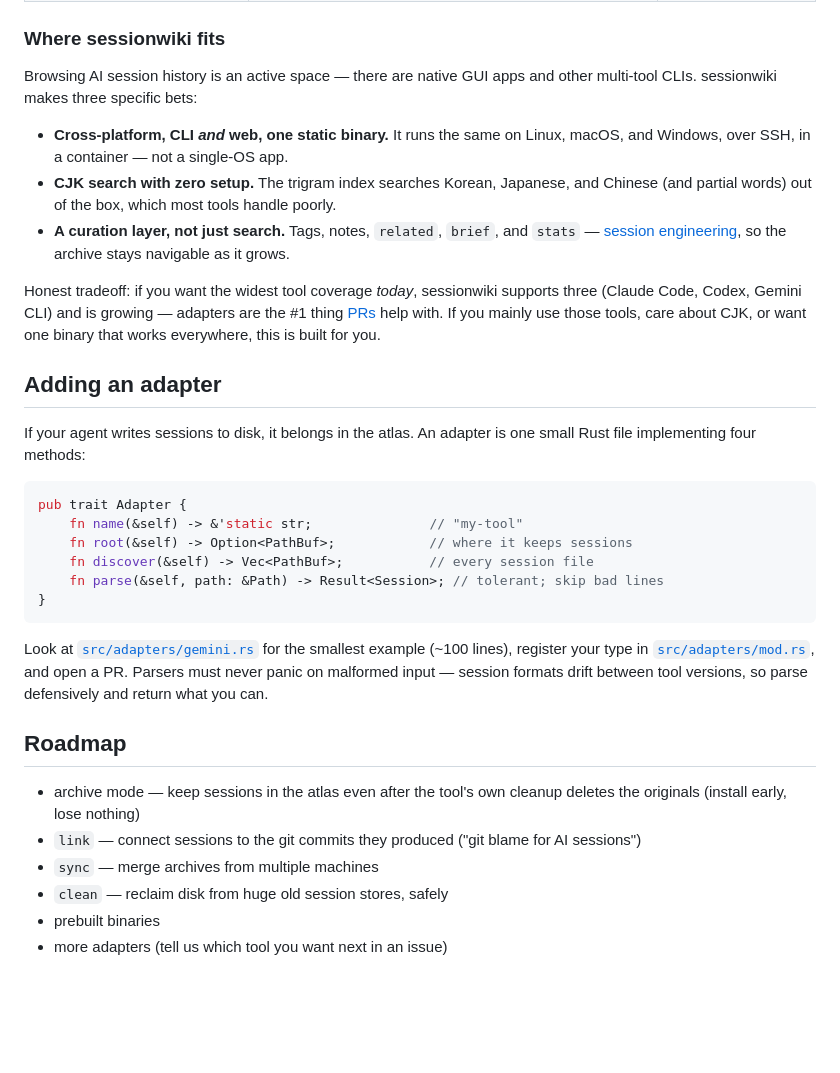
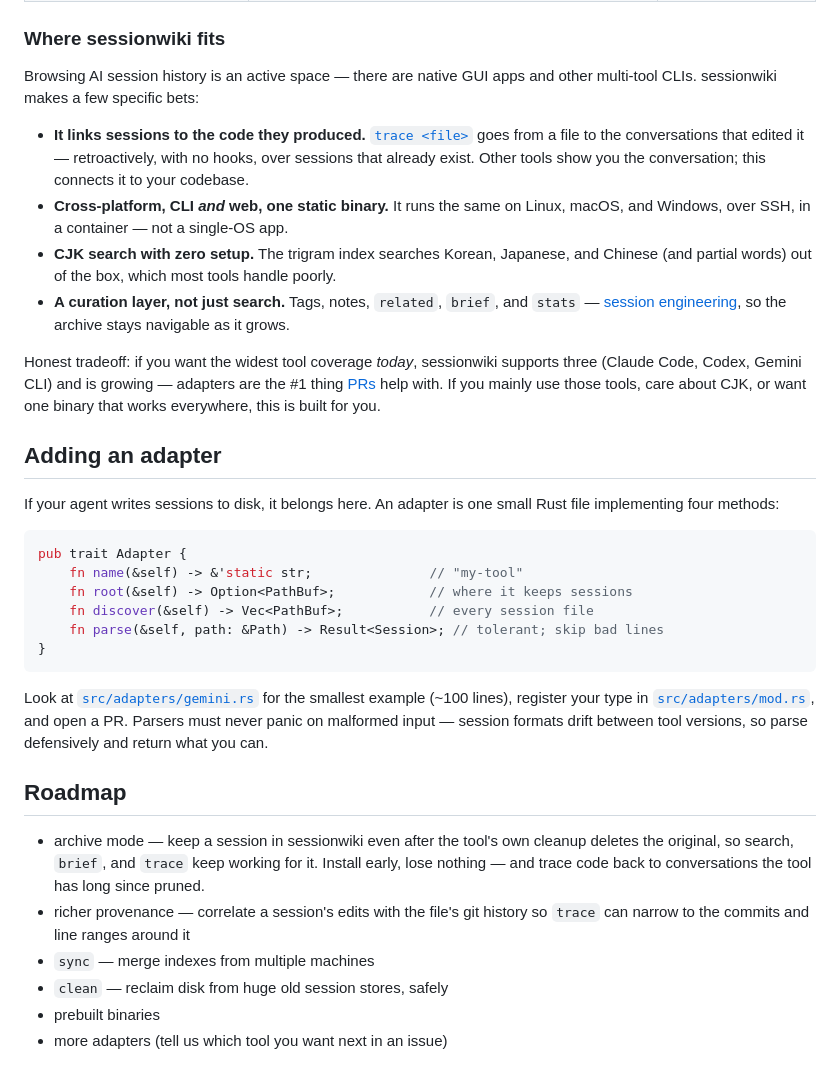
Before and after one commit to youdie006/sessionwiki, a Markdown page: README.md, the part around one of its changes. GitHub-like rendering; blank space fills up the shorter version.

````diff
--- a/README.md
+++ b/README.md
@@ -222,8 +247,12 @@ read-only. See the FAQ above.
 ### Where sessionwiki fits
 
 Browsing AI session history is an active space &mdash; there are native GUI apps
-and other multi-tool CLIs. sessionwiki makes three specific bets:
+and other multi-tool CLIs. sessionwiki makes a few specific bets:
 
+- **It links sessions to the code they produced.** [`trace <file>`](#trace-code-back-to-its-session)
+  goes from a file to the conversations that edited it &mdash; retroactively,
+  with no hooks, over sessions that already exist. Other tools show you the
+  conversation; this connects it to your codebase.
 - **Cross-platform, CLI _and_ web, one static binary.** It runs the same on
   Linux, macOS, and Windows, over SSH, in a container &mdash; not a single-OS app.
 - **CJK search with zero setup.** The trigram index searches Korean, Japanese,
@@ -239,7 +268,7 @@ care about CJK, or want one binary that works everywhere, this is built for you.
 
 ## Adding an adapter
 
-If your agent writes sessions to disk, it belongs in the atlas. An adapter is
+If your agent writes sessions to disk, it belongs here. An adapter is
 one small Rust file implementing four methods:
 
 ```rust
@@ -258,10 +287,13 @@ drift between tool versions, so parse defensively and return what you can.
 
 ## Roadmap
 
-- archive mode &mdash; keep sessions in the atlas even after the tool's own
-  cleanup deletes the originals (install early, lose nothing)
-- `link` &mdash; connect sessions to the git commits they produced ("git blame for AI sessions")
-- `sync` &mdash; merge archives from multiple machines
+- archive mode &mdash; keep a session in sessionwiki even after the tool's own
+  cleanup deletes the original, so search, `brief`, and `trace` keep working
+  for it. Install early, lose nothing &mdash; and trace code back to
+  conversations the tool has long since pruned.
+- richer provenance &mdash; correlate a session's edits with the file's git
+  history so `trace` can narrow to the commits and line ranges around it
+- `sync` &mdash; merge indexes from multiple machines
 - `clean` &mdash; reclaim disk from huge old session stores, safely
 - prebuilt binaries
 - more adapters (tell us which tool you want next in an issue)
````
Also changed, not shown: other parts of README.md (+27 -2 lines), CHANGELOG.md (+19 -0 lines), README.ko.md (+29 -6 lines).
